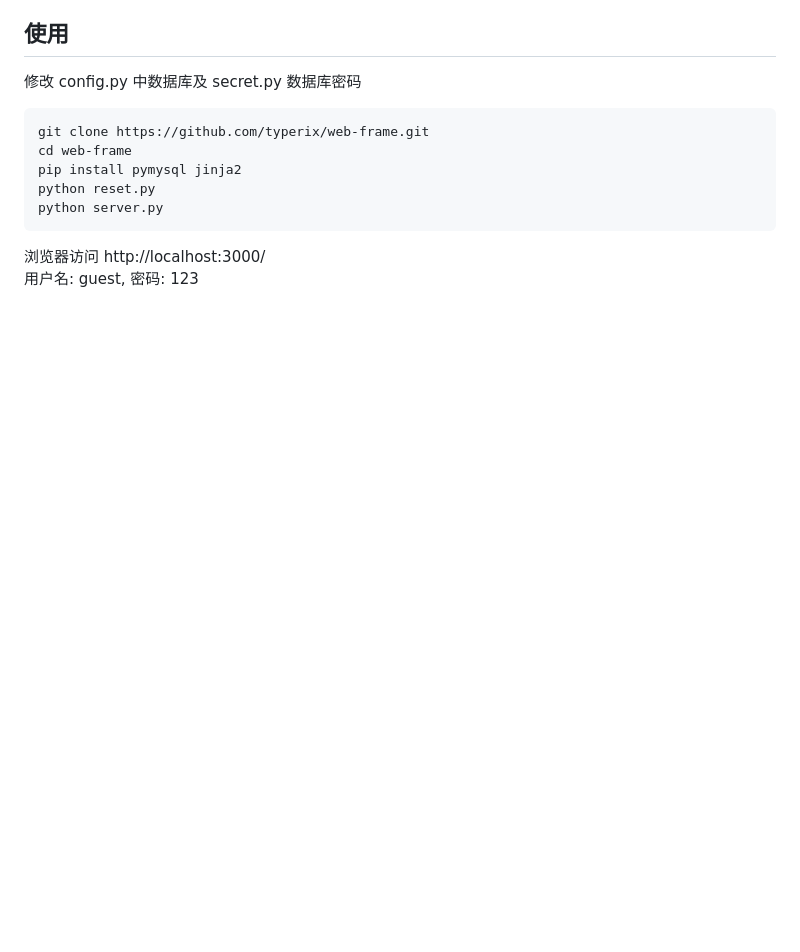
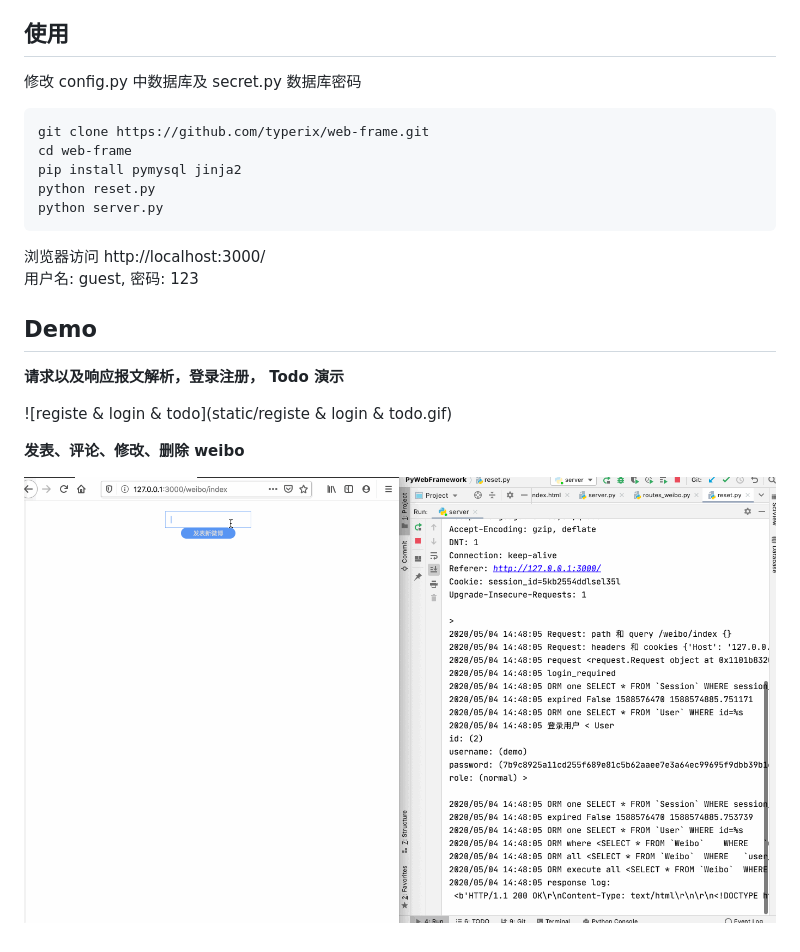
Before and after one commit to xiecang/PyWebFramework, a Markdown page: README.md, the part around the change. Rendered like a GitHub page; pictures changed too: static/weibo.gif (added); blank space fills up the shorter version.

````diff
--- a/README.md
+++ b/README.md
@@ -21,3 +21,15 @@ python server.py
 ```
 浏览器访问 http://localhost:3000/
 用户名: guest, 密码: 123
+
+## Demo
+
+**请求以及响应报文解析，登录注册， Todo 演示**
+
+![registe & login & todo](static/registe & login & todo.gif)
+
+
+
+**发表、评论、修改、删除 weibo**
+
+![weibo](static/weibo.gif)
````
Also changed, not shown: 2 other files.
